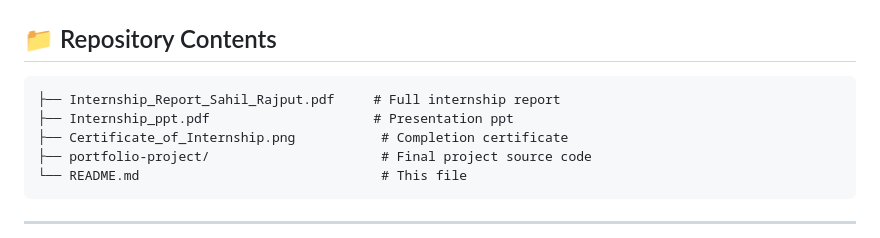
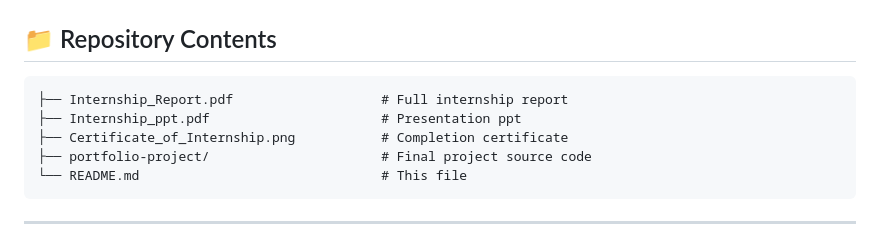
Before and after one commit to sahil25scs1003001217-arch/2025-2029_25SCS1003001217_3rdSemester_2CSE32, a Markdown page: README.md, the part around the change. GitHub-like rendering.

````diff
--- a/README.md
+++ b/README.md
@@ -96,8 +96,8 @@ A simple, beginner-friendly project that uses only what was learned during the i
 ## 📁 Repository Contents
 
 ```
-├── Internship_Report_Sahil_Rajput.pdf     # Full internship report
-├── Internship_ppt.pdf                     # Presentation ppt
+├── Internship_Report.pdf                   # Full internship report
+├── Internship_ppt.pdf                      # Presentation ppt
 ├── Certificate_of_Internship.png           # Completion certificate
 ├── portfolio-project/                      # Final project source code
 └── README.md                               # This file
````
